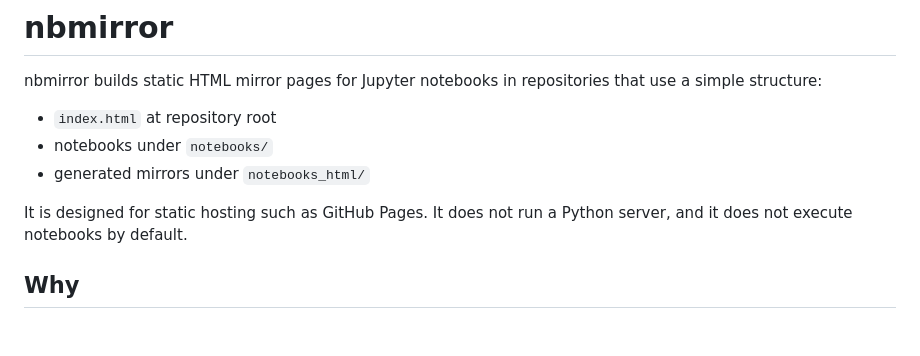
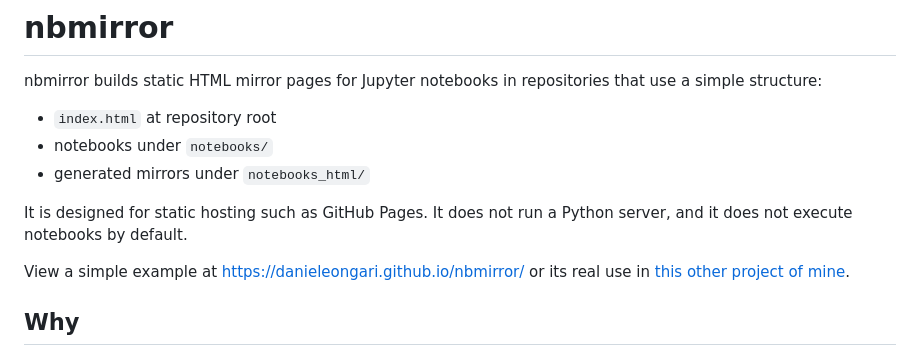
Before and after one commit to danieleongari/nbmirror, a Markdown page: README.md, the part around the change. Drawn GitHub-style; blank space fills up the shorter version.

```diff
--- a/README.md
+++ b/README.md
@@ -7,6 +7,8 @@ nbmirror builds static HTML mirror pages for Jupyter notebooks in repositories t
 - generated mirrors under `notebooks_html/`
 
 It is designed for static hosting such as GitHub Pages. It does not run a Python server, and it does not execute notebooks by default.
+
+View a simple example at https://danieleongari.github.io/nbmirror/ or its real use in [this other project of mine](https://github.com/danieleongari/demographic_model_page).
 
 ## Why
 
```
